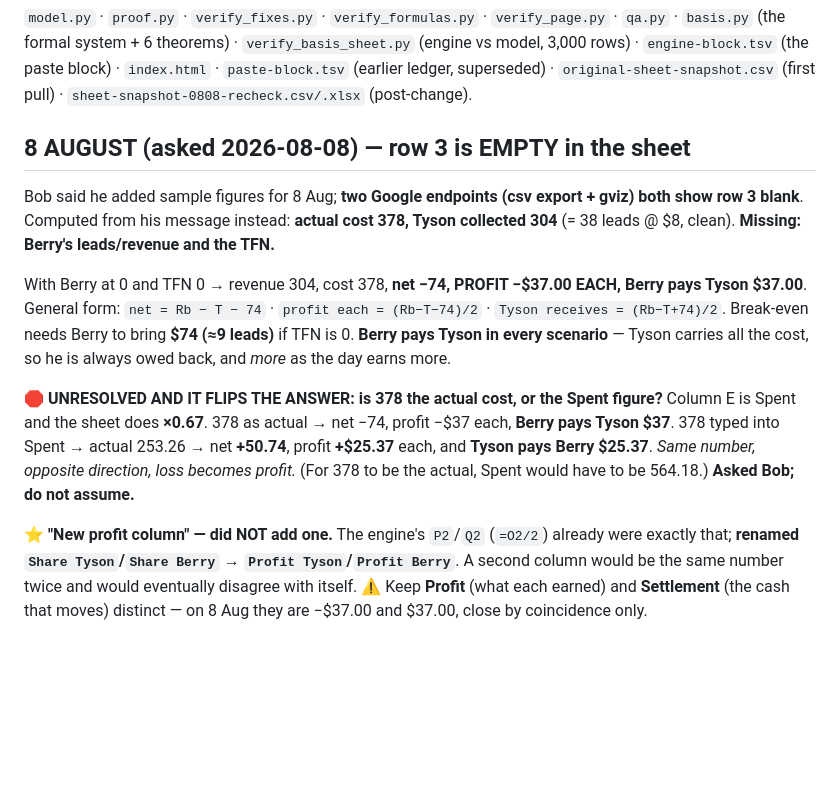
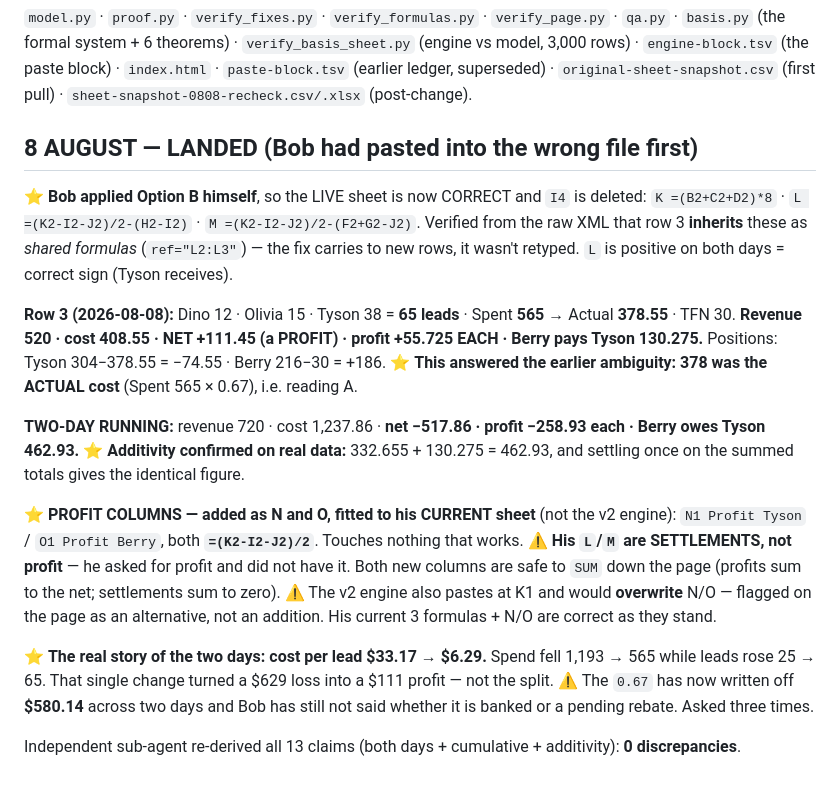
Before and after one commit to opheliaclarke/lead-split, a Markdown page: CLAUDE.md, the part around the change. Rendered like a GitHub page; blank space fills up the shorter version.

Commit message:
Record 8 August actuals, profit columns, and the two-day running total

```diff
--- a/CLAUDE.md
+++ b/CLAUDE.md
@@ -200,25 +200,33 @@ Keep decomposition asserts — they're the reason the 15 + 0.345 split is trustw
 `engine-block.tsv` (the paste block) · `index.html` · `paste-block.tsv` (earlier ledger, superseded) ·
 `original-sheet-snapshot.csv` (first pull) · `sheet-snapshot-0808-recheck.csv/.xlsx` (post-change).
 
-## 8 AUGUST (asked 2026-08-08) — row 3 is EMPTY in the sheet
+## 8 AUGUST — LANDED (Bob had pasted into the wrong file first)
 
-Bob said he added sample figures for 8 Aug; **two Google endpoints (csv export + gviz) both show row 3
-blank**. Computed from his message instead: **actual cost 378, Tyson collected 304** (= 38 leads @ $8,
-clean). **Missing: Berry's leads/revenue and the TFN.**
+⭐ **Bob applied Option B himself**, so the LIVE sheet is now CORRECT and `I4` is deleted:
+`K =(B2+C2+D2)*8` · `L =(K2-I2-J2)/2-(H2-I2)` · `M =(K2-I2-J2)/2-(F2+G2-J2)`.
+Verified from the raw XML that row 3 **inherits** these as *shared formulas* (`ref="L2:L3"`) — the fix
+carries to new rows, it wasn't retyped. `L` is positive on both days = correct sign (Tyson receives).
 
-With Berry at 0 and TFN 0 → revenue 304, cost 378, **net −74, PROFIT −$37.00 EACH, Berry pays Tyson
-$37.00**. General form: `net = Rb − T − 74` · `profit each = (Rb−T−74)/2` · `Tyson receives
-= (Rb−T+74)/2`. Break-even needs Berry to bring **$74 (≈9 leads)** if TFN is 0. **Berry pays Tyson in
-every scenario** — Tyson carries all the cost, so he is always owed back, and *more* as the day earns more.
+**Row 3 (2026-08-08):** Dino 12 · Olivia 15 · Tyson 38 = **65 leads** · Spent **565** →
+Actual **378.55** · TFN 30.
+**Revenue 520 · cost 408.55 · NET +111.45 (a PROFIT) · profit +55.725 EACH · Berry pays Tyson 130.275.**
+Positions: Tyson 304−378.55 = −74.55 · Berry 216−30 = +186.
+⭐ **This answered the earlier ambiguity: 378 was the ACTUAL cost** (Spent 565 × 0.67), i.e. reading A.
 
-🛑 **UNRESOLVED AND IT FLIPS THE ANSWER: is 378 the actual cost, or the Spent figure?**
-Column E is Spent and the sheet does **×0.67**. 378 as actual → net −74, profit −$37 each, **Berry pays
-Tyson $37**. 378 typed into Spent → actual 253.26 → net **+50.74**, profit **+$25.37** each, and
-**Tyson pays Berry $25.37**. *Same number, opposite direction, loss becomes profit.* (For 378 to be the
-actual, Spent would have to be 564.18.) **Asked Bob; do not assume.**
+**TWO-DAY RUNNING:** revenue 720 · cost 1,237.86 · **net −517.86 · profit −258.93 each ·
+Berry owes Tyson 462.93.** ⭐ **Additivity confirmed on real data:** 332.655 + 130.275 = 462.93, and
+settling once on the summed totals gives the identical figure.
 
-⭐ **"New profit column" — did NOT add one.** The engine's `P2`/`Q2` (`=O2/2`) already were exactly
-that; **renamed `Share Tyson`/`Share Berry` → `Profit Tyson`/`Profit Berry`**. A second column would be
-the same number twice and would eventually disagree with itself. ⚠ Keep **Profit** (what each earned)
-and **Settlement** (the cash that moves) distinct — on 8 Aug they are −$37.00 and $37.00, close by
-coincidence only.
+⭐ **PROFIT COLUMNS — added as N and O, fitted to his CURRENT sheet** (not the v2 engine):
+`N1 Profit Tyson` / `O1 Profit Berry`, both **`=(K2-I2-J2)/2`**. Touches nothing that works.
+⚠ **His `L`/`M` are SETTLEMENTS, not profit** — he asked for profit and did not have it. Both new
+columns are safe to `SUM` down the page (profits sum to the net; settlements sum to zero).
+⚠ The v2 engine also pastes at K1 and would **overwrite** N/O — flagged on the page as an
+alternative, not an addition. His current 3 formulas + N/O are correct as they stand.
+
+⭐ **The real story of the two days: cost per lead $33.17 → $6.29.** Spend fell 1,193 → 565 while leads
+rose 25 → 65. That single change turned a $629 loss into a $111 profit — not the split.
+⚠ The `0.67` has now written off **$580.14** across two days and Bob has still not said whether it is
+banked or a pending rebate. Asked three times.
+
+Independent sub-agent re-derived all 13 claims (both days + cumulative + additivity): **0 discrepancies**.
```
